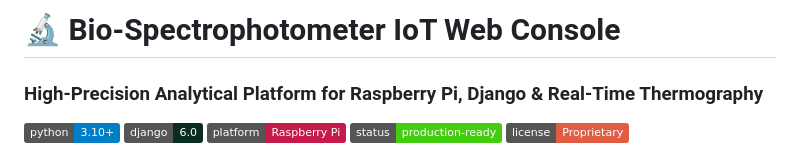
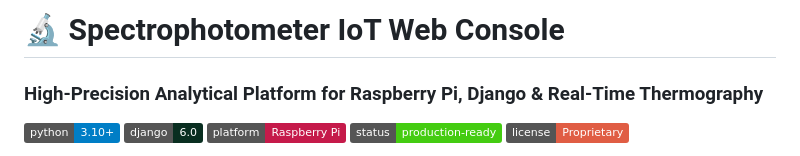
Before and after one commit to sebashebe/IoT-Spectrophotometer-Thermal-Analysis, a Markdown page: README.md, the part around the change. GitHub-like rendering; badges without logos.

```diff
--- a/README.md
+++ b/README.md
@@ -4,7 +4,7 @@
   PROPRIETARY CODE - Unauthorized use, copying or distribution is strictly prohibited.
 -->
 
-# 🔬 Bio-Spectrophotometer IoT Web Console
+# 🔬 Spectrophotometer IoT Web Console
 ### High-Precision Analytical Platform for Raspberry Pi, Django & Real-Time Thermography
 
 [![Python 3.10+](https://img.shields.io/badge/python-3.10+-blue.svg)](https://www.python.org/downloads/)
```
